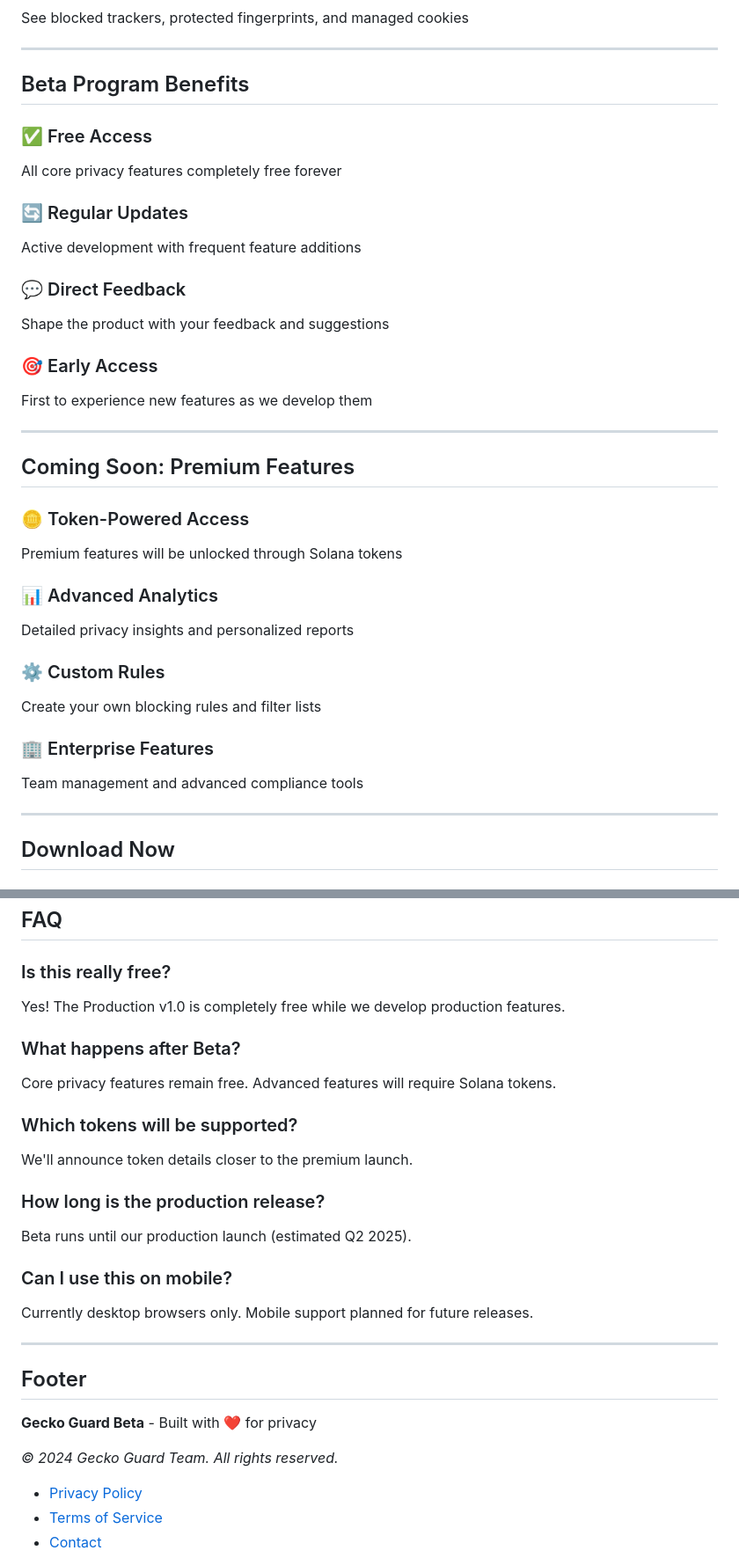
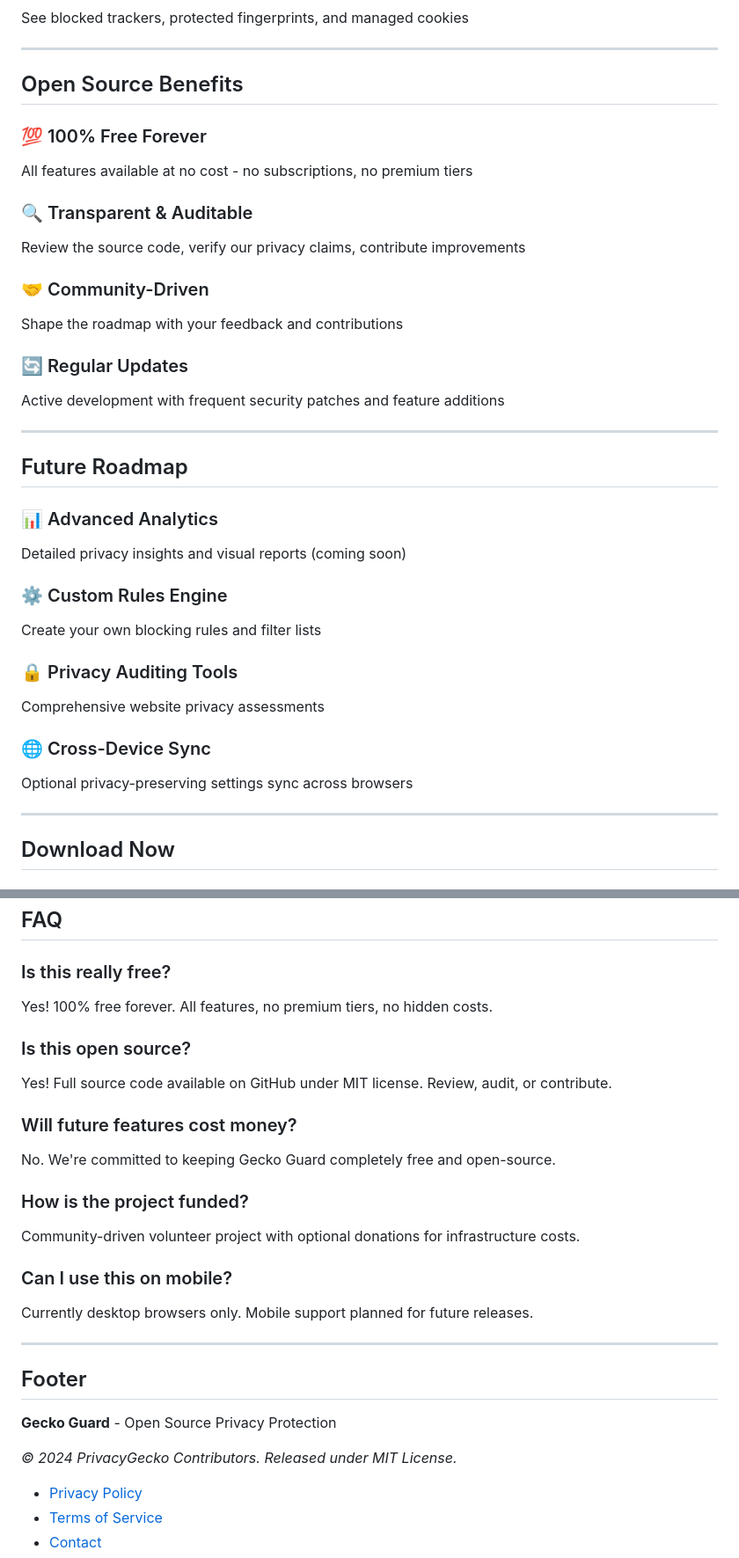
Before and after one commit to PrivacyGecko/geckoguard-website, a Markdown page: landing-page.md, 2 parts joined by grey strips. Shown at 88% size. Drawn GitHub-style.

Commit message:
feat: update landing page content for OSS v1.0 launch
- Change title from "Beta Release" to "Open Source Privacy Protection"
- Replace "Beta Program Benefits" with "Open Source Benefits"
- Transform "Coming Soon: Premium Features" to "Future Roadmap"
- Remove all Solana token references and premium tier mentions
- Update FAQ section to reflect 100% free forever commitment
- Update footer copyright to "PrivacyGecko Contributors"
- Emphasize community-driven, transparent development model

This aligns landing page messaging with OSS launch strategy.

Generated with [Claude Code](https://claude.com/claude-code)

```diff
--- a/landing-page.md
+++ b/landing-page.md
@@ -47,35 +47,35 @@ See blocked trackers, protected fingerprints, and managed cookies
 
 ---
 
-## Beta Program Benefits
+## Open Source Benefits
 
-### ✅ Free Access
-All core privacy features completely free forever
+### 💯 100% Free Forever
+All features available at no cost - no subscriptions, no premium tiers
+
+### 🔍 Transparent & Auditable
+Review the source code, verify our privacy claims, contribute improvements
+
+### 🤝 Community-Driven
+Shape the roadmap with your feedback and contributions
 
 ### 🔄 Regular Updates
-Active development with frequent feature additions
-
-### 💬 Direct Feedback
-Shape the product with your feedback and suggestions
-
-### 🎯 Early Access
-First to experience new features as we develop them
+Active development with frequent security patches and feature additions
 
 ---
 
-## Coming Soon: Premium Features
-
-### 🪙 Token-Powered Access
-Premium features will be unlocked through Solana tokens
+## Future Roadmap
 
 ### 📊 Advanced Analytics
-Detailed privacy insights and personalized reports
+Detailed privacy insights and visual reports (coming soon)
 
-### ⚙️ Custom Rules
+### ⚙️ Custom Rules Engine
 Create your own blocking rules and filter lists
 
-### 🏢 Enterprise Features
-Team management and advanced compliance tools
+### 🔒 Privacy Auditing Tools
+Comprehensive website privacy assessments
+
+### 🌐 Cross-Device Sync
+Optional privacy-preserving settings sync across browsers
 
 ---
 
@@ -129,16 +129,16 @@ Suggest new features and improvements
 ## FAQ
 
 ### Is this really free?
-Yes! The Production v1.0 is completely free while we develop production features.
+Yes! 100% free forever. All features, no premium tiers, no hidden costs.
 
-### What happens after Beta?
-Core privacy features remain free. Advanced features will require Solana tokens.
+### Is this open source?
+Yes! Full source code available on GitHub under MIT license. Review, audit, or contribute.
 
-### Which tokens will be supported?
-We'll announce token details closer to the premium launch.
+### Will future features cost money?
+No. We're committed to keeping Gecko Guard completely free and open-source.
 
-### How long is the production release?
-Beta runs until our production launch (estimated Q2 2025).
+### How is the project funded?
+Community-driven volunteer project with optional donations for infrastructure costs.
 
 ### Can I use this on mobile?
 Currently desktop browsers only. Mobile support planned for future releases.
@@ -147,9 +147,9 @@ Currently desktop browsers only. Mobile support planned for future releases.
 
 ## Footer
 
-**Gecko Guard Beta** - Built with ❤️ for privacy
+**Gecko Guard** - Open Source Privacy Protection
 
-*© 2024 Gecko Guard Team. All rights reserved.*
+*© 2024 PrivacyGecko Contributors. Released under MIT License.*
 
 - [Privacy Policy](privacy.html)
 - [Terms of Service](terms.html)
```
Also changed, not shown: other parts of landing-page.md (+3 -3 lines).
